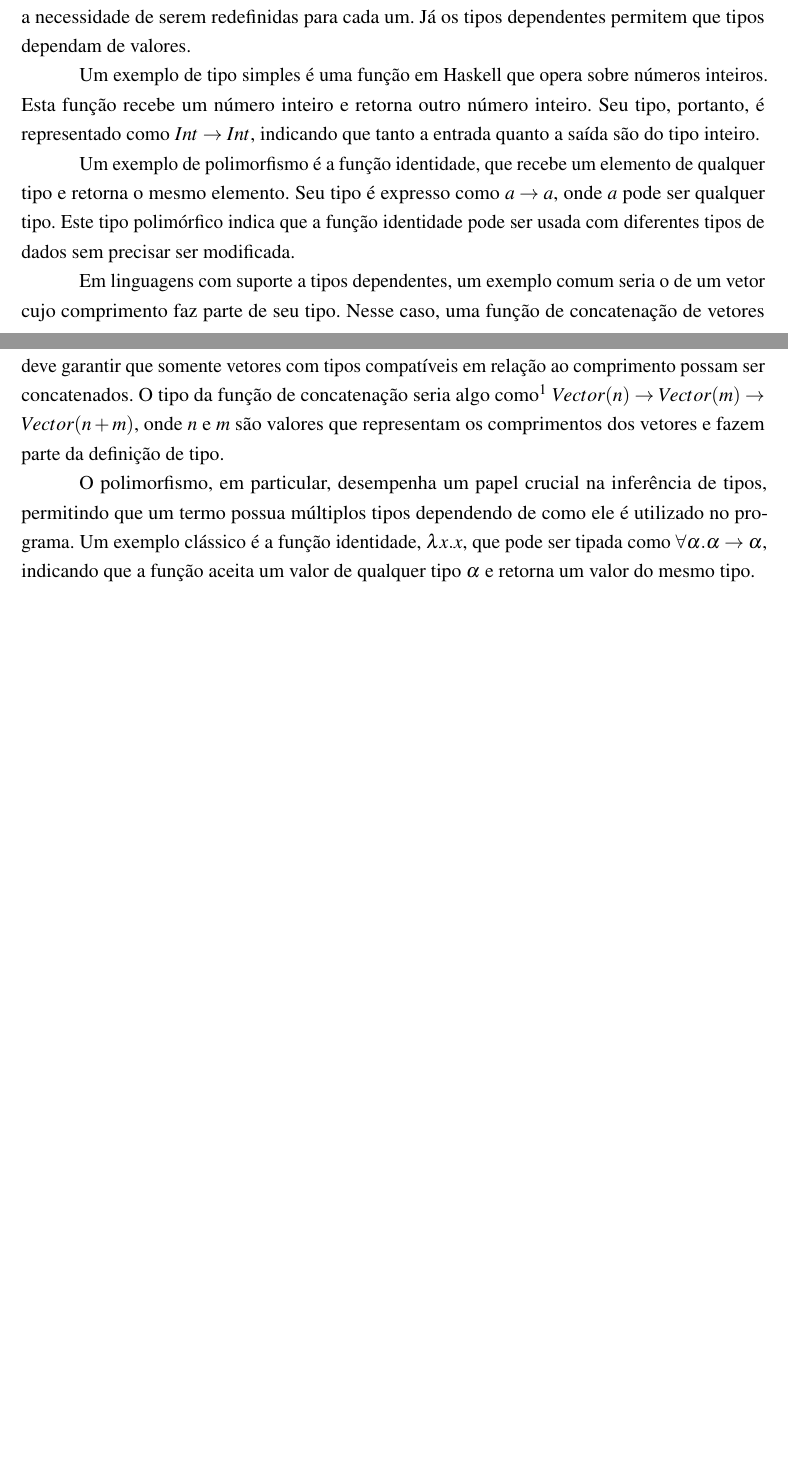
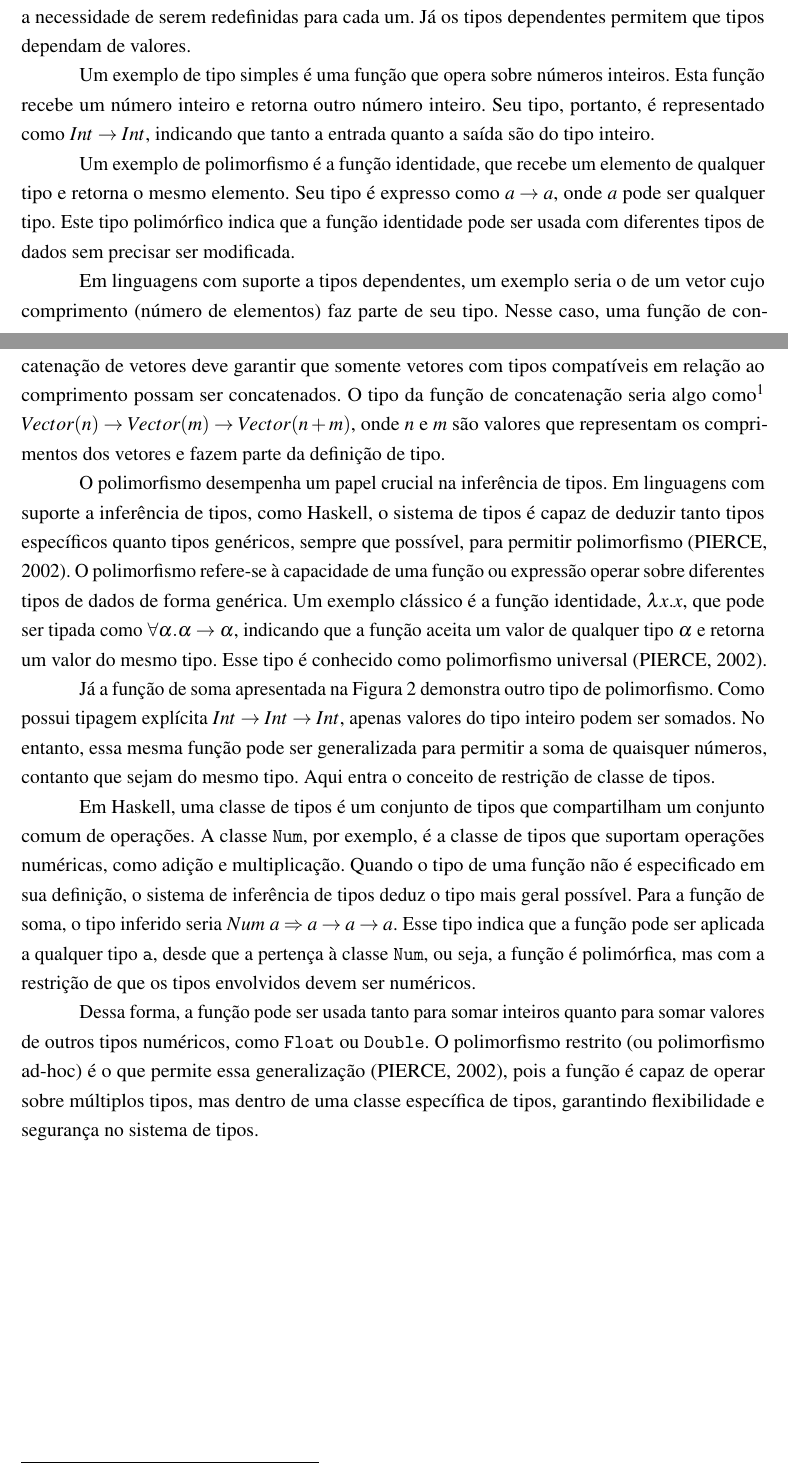
Before and after one commit to bidinpithecus/cps-type-inferer-thesis, a LaTeX thesis (final-paper-1/tex/Main.tex, which reads final-paper-1/tex/Textuais/TeoriaTipos.tex): two parts of pages 22 and 23 of 29, joined at a grey line, cut so that both start at the same text, the shorter picture padded with empty space. Compiled offline with pdfLaTeX.

Commit message:
Polymorphism and type inference

```diff
--- a/final-paper-1/tex/Textuais/TeoriaTipos.tex
+++ b/final-paper-1/tex/Textuais/TeoriaTipos.tex
@@ -25,16 +25,13 @@ Ela tem diversas utilidades, como em assistentes de prova que utilizam sistemas
 Por exemplo, o Coq \cite{COQUAND1998} utiliza o Cálculo de Construções.
 Além disso, a Teoria de Tipos é fundamental em algoritmos de checagem de tipos, que fazem parte da análise semântica em compiladores, bem como na inferência de tipos em linguagens de programação, como o Cálculo Lambda Simplesmente Tipado.
 
-% Explicar evolução da teoria de tipos
-% Talvez seja too much isso
-
 % Introduzir conceitos de tipos simples, tipos dependentes e tipos polimórficos:
 No contexto das linguagens de programação, podemos distinguir três categorias principais de tipos: tipos simples, tipos polimórficos e tipos dependentes \cite{PIERCE2002}.
 Tipos simples atribuem um tipo fixo a cada termo, enquanto tipos polimórficos introduzem a noção de generalidade, permitindo que funções possam ser aplicadas a argumentos de diferentes tipos sem a necessidade de serem redefinidas para cada um.
 Já os tipos dependentes permitem que tipos dependam de valores.
 
 % Exemplo 1: Tipos Simples
-Um exemplo de tipo simples é uma função em Haskell que opera sobre números inteiros.
+Um exemplo de tipo simples é uma função que opera sobre números inteiros.
 Esta função recebe um número inteiro e retorna outro número inteiro.
 Seu tipo, portanto, é representado como $Int \rightarrow Int$, indicando que tanto a entrada quanto a saída são do tipo inteiro.
 
@@ -44,13 +41,30 @@ Seu tipo é expresso como $a \rightarrow a$, onde $a$ pode ser qualquer tipo.
 Este tipo polimórfico indica que a função identidade pode ser usada com diferentes tipos de dados sem precisar ser modificada.
 
 % Exemplo 3: Tipos Dependentes
-Em linguagens com suporte a tipos dependentes, um exemplo comum seria o de um vetor cujo comprimento faz parte de seu tipo.
+Em linguagens com suporte a tipos dependentes, um exemplo seria o de um vetor cujo comprimento (número de elementos) faz parte de seu tipo.
 Nesse caso, uma função de concatenação de vetores deve garantir que somente vetores com tipos compatíveis em relação ao comprimento possam ser concatenados.
 O tipo da função de concatenação seria algo como\footnote{A notação exata pode variar entre diferentes linguagens de programação que suportam tipos dependentes. A estrutura apresentada serve apenas como uma ilustração conceitual do comportamento esperado.} $Vector(n) \rightarrow Vector(m) \rightarrow Vector(n+m)$, onde $n$ e $m$ são valores que representam os comprimentos dos vetores e fazem parte da definição de tipo.
 
-% Especificar e como ele se relaciona com a inferência de tipos:
-O polimorfismo, em particular, desempenha um papel crucial na inferência de tipos, permitindo que um termo possua múltiplos tipos dependendo de como ele é utilizado no programa.
+% Especificar como polimorfismo se relaciona com a inferência de tipos:
+O polimorfismo desempenha um papel crucial na inferência de tipos.
+Em linguagens com suporte a inferência de tipos, como Haskell, o sistema de tipos é capaz de deduzir tanto tipos específicos quanto tipos genéricos, sempre que possível, para permitir polimorfismo \cite{PIERCE2002}.
+O polimorfismo refere-se à capacidade de uma função ou expressão operar sobre diferentes tipos de dados de forma genérica.
 Um exemplo clássico é a função identidade, $\lambda x.x$, que pode ser tipada como $\forall \alpha. \alpha \to \alpha$, indicando que a função aceita um valor de qualquer tipo $\alpha$ e retorna um valor do mesmo tipo.
+Esse tipo é conhecido como polimorfismo universal \cite{PIERCE2002}.
+
+Já a função de soma apresentada na Figura \ref{code:add} demonstra outro tipo de polimorfismo.
+Como possui tipagem explícita $Int \rightarrow Int \rightarrow Int$, apenas valores do tipo inteiro podem ser somados.
+No entanto, essa mesma função pode ser generalizada para permitir a soma de quaisquer números, contanto que sejam do mesmo tipo.
+Aqui entra o conceito de restrição de classe de tipos.
+
+Em Haskell, uma classe de tipos é um conjunto de tipos que compartilham um conjunto comum de operações.
+A classe \texttt{Num}, por exemplo, é a classe de tipos que suportam operações numéricas, como adição e multiplicação.
+Quando o tipo de uma função não é especificado em sua definição, o sistema de inferência de tipos deduz o tipo mais geral possível.
+Para a função de soma, o tipo inferido seria $Num\ a \Rightarrow a \rightarrow a \rightarrow a$.
+Esse tipo indica que a função pode ser aplicada a qualquer tipo \texttt{a}, desde que a pertença à classe \texttt{Num}, ou seja, a função é polimórfica, mas com a restrição de que os tipos envolvidos devem ser numéricos.
+
+Dessa forma, a função pode ser usada tanto para somar inteiros quanto para somar valores de outros tipos numéricos, como \texttt{Float} ou \texttt{Double}.
+O polimorfismo restrito (ou polimorfismo ad-hoc) é o que permite essa generalização \cite{PIERCE2002}, pois a função é capaz de operar sobre múltiplos tipos, mas dentro de uma classe específica de tipos, garantindo flexibilidade e segurança no sistema de tipos.
 
 % Seções sobre diferentes abordagens para checagem de tipos (estática vs dinâmica):
 %% Uma distinção fundamental entre os sistemas de tipos está na maneira como os tipos são verificados: a checagem estática e a checagem dinâmica. A checagem estática ocorre durante a compilação, assegurando que os erros de tipo sejam detectados antes da execução do programa. Por outro lado, a checagem dinâmica ocorre durante a execução, proporcionando maior flexibilidade, mas com a desvantagem de que erros de tipo podem surgir tardiamente.
```
Also changed, not shown: final-paper-1/tex/Main.pdf, literature/types_and_programming_languages.pdf (added).
